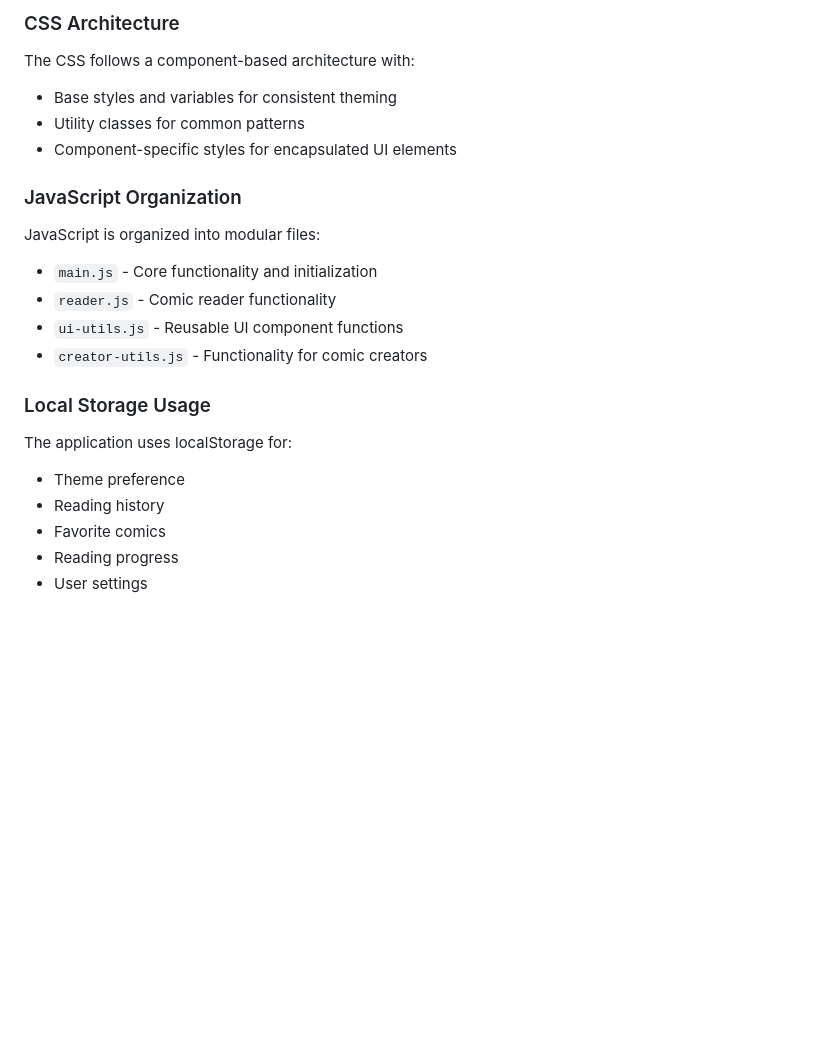
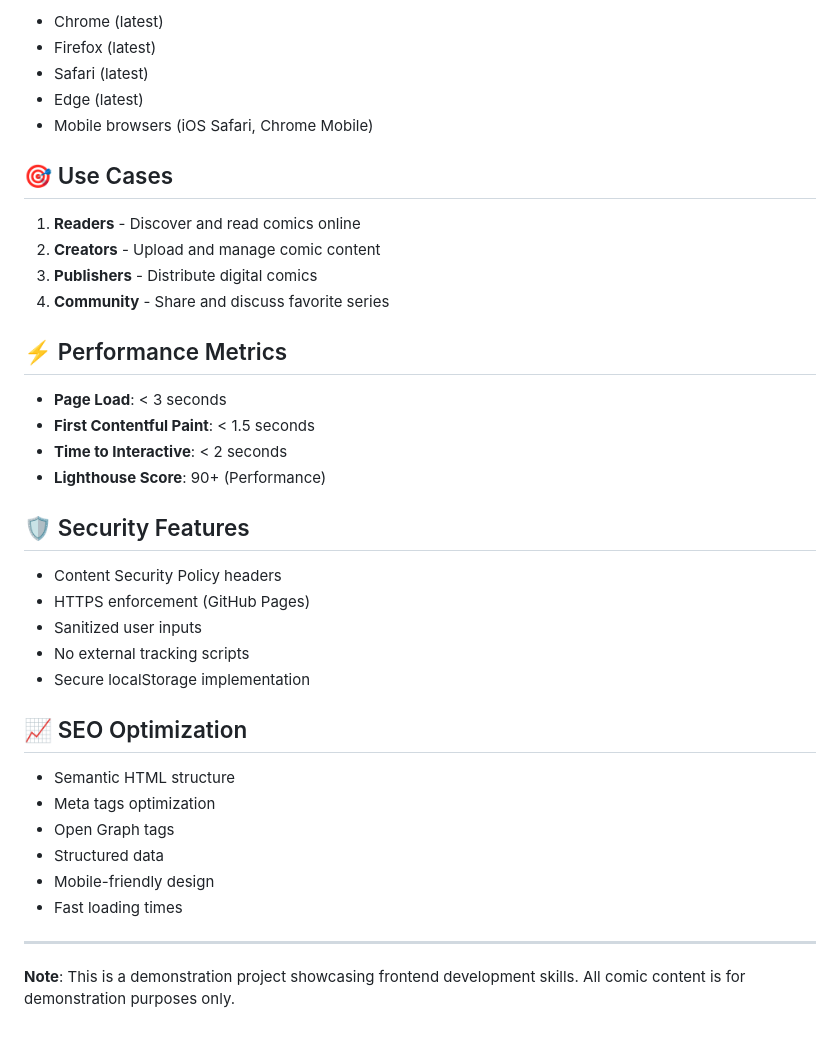
Before and after one commit to Ganesh2609/ImprovedToonzy, a Markdown page: README.md, the part around the change printed below. Rendered like a GitHub page; blank space fills up the shorter version.

```diff
--- a/README.md
+++ b/README.md
@@ -112,24 +153,41 @@ The comic reader features:
 
-### CSS Architecture
+- Chrome (latest)
+- Firefox (latest)
+- Safari (latest)
+- Edge (latest)
+- Mobile browsers (iOS Safari, Chrome Mobile)
 
-The CSS follows a component-based architecture with:
-- Base styles and variables for consistent theming
-- Utility classes for common patterns
-- Component-specific styles for encapsulated UI elements
+## 🎯 Use Cases
 
-### JavaScript Organization
+1. **Readers** - Discover and read comics online
+2. **Creators** - Upload and manage comic content
+3. **Publishers** - Distribute digital comics
+4. **Community** - Share and discuss favorite series
 
-JavaScript is organized into modular files:
-- `main.js` - Core functionality and initialization
-- `reader.js` - Comic reader functionality
-- `ui-utils.js` - Reusable UI component functions
-- `creator-utils.js` - Functionality for comic creators
+## ⚡ Performance Metrics
 
-### Local Storage Usage
+- **Page Load**: < 3 seconds
+- **First Contentful Paint**: < 1.5 seconds
+- **Time to Interactive**: < 2 seconds
+- **Lighthouse Score**: 90+ (Performance)
 
-The application uses localStorage for:
-- Theme preference
-- Reading history
-- Favorite comics
-- Reading progress
-- User settings
+## 🛡️ Security Features
+
+- Content Security Policy headers
+- HTTPS enforcement (GitHub Pages)
+- Sanitized user inputs
+- No external tracking scripts
+- Secure localStorage implementation
+
+## 📈 SEO Optimization
+
+- Semantic HTML structure
+- Meta tags optimization
+- Open Graph tags
+- Structured data
+- Mobile-friendly design
+- Fast loading times
+
+---
+
+**Note**: This is a demonstration project showcasing frontend development skills. All comic content is for demonstration purposes only.
```
Also changed, not shown: other parts of README.md (+115 -74 lines).
